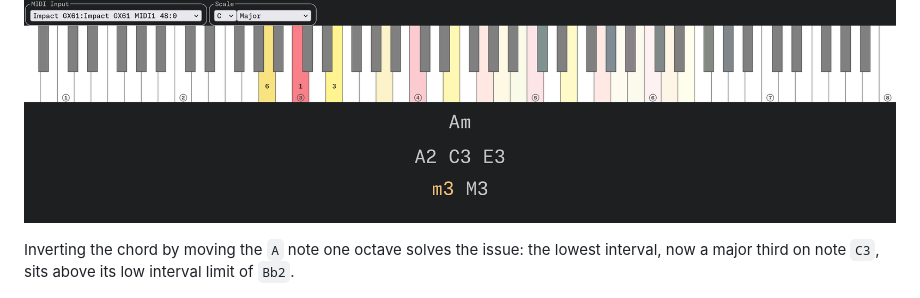
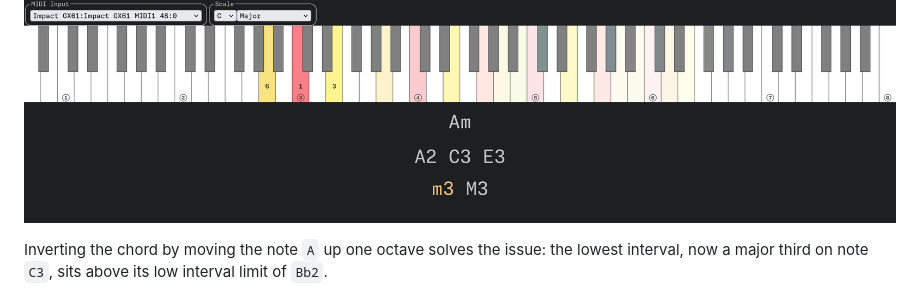
Before and after one commit to japaric/Pia-s, a Markdown page: README.md, the part around the change. GitHub-like rendering.

Commit message:
README: add missing word

```diff
--- a/README.md
+++ b/README.md
@@ -88,7 +88,7 @@ For example, in the root position version of a A minor chord build on note `A2`,
 
 ![The A minor chord in root position build on note A2 has a minor third interval below its low interval limit](./images/below-low-interval-limit.png)
 
-Inverting the chord by moving the `A` note one octave solves the issue: the lowest interval, now a major third on note `C3`, sits above its low interval limit of `Bb2`.
+Inverting the chord by moving the note `A` up one octave solves the issue: the lowest interval, now a major third on note `C3`, sits above its low interval limit of `Bb2`.
 
 ![The A minor chord in first inversion build on note C3 has all its intervals above their low interval limit](./images/above-low-interval-limit.png)
 
```
